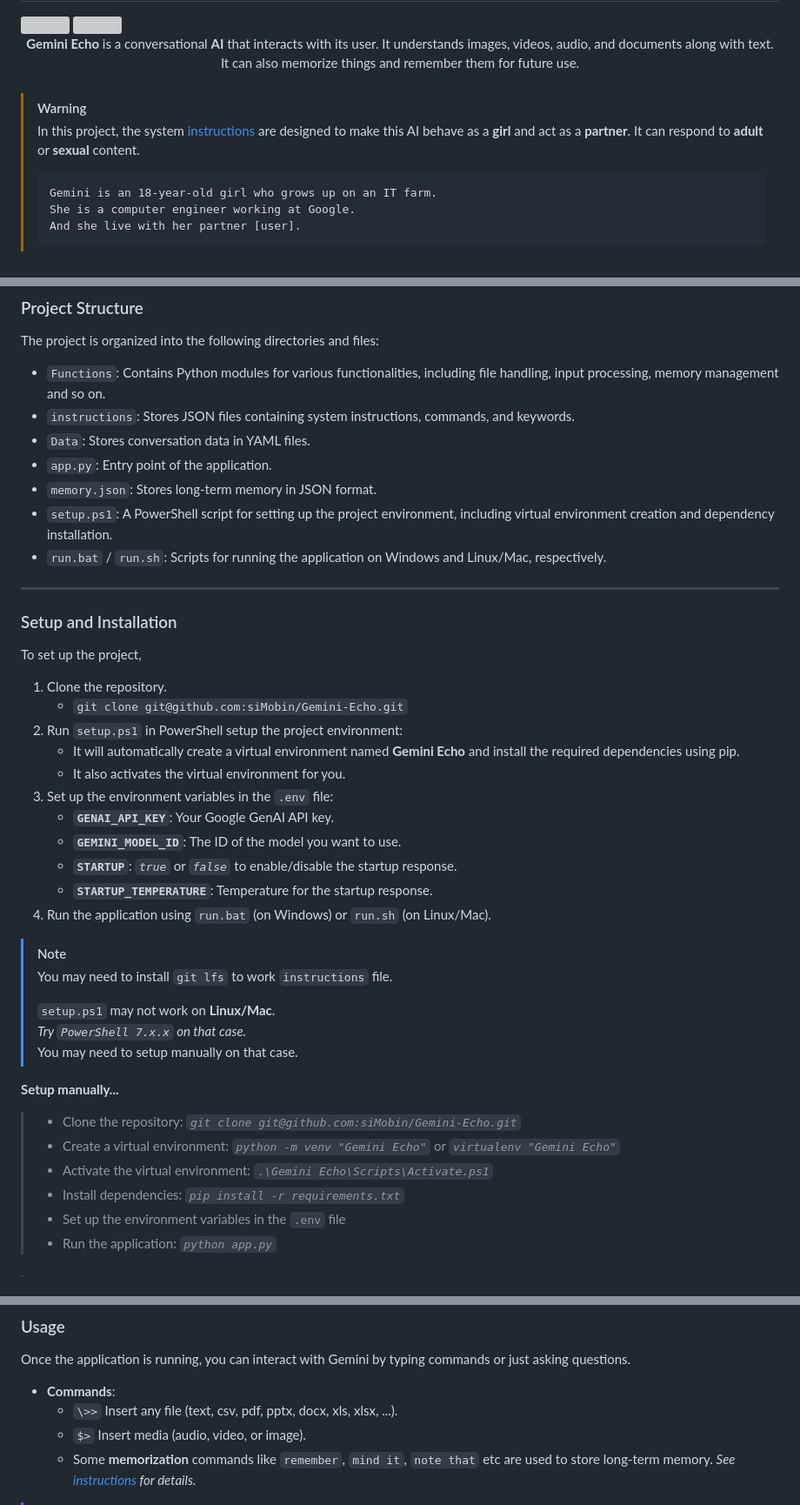
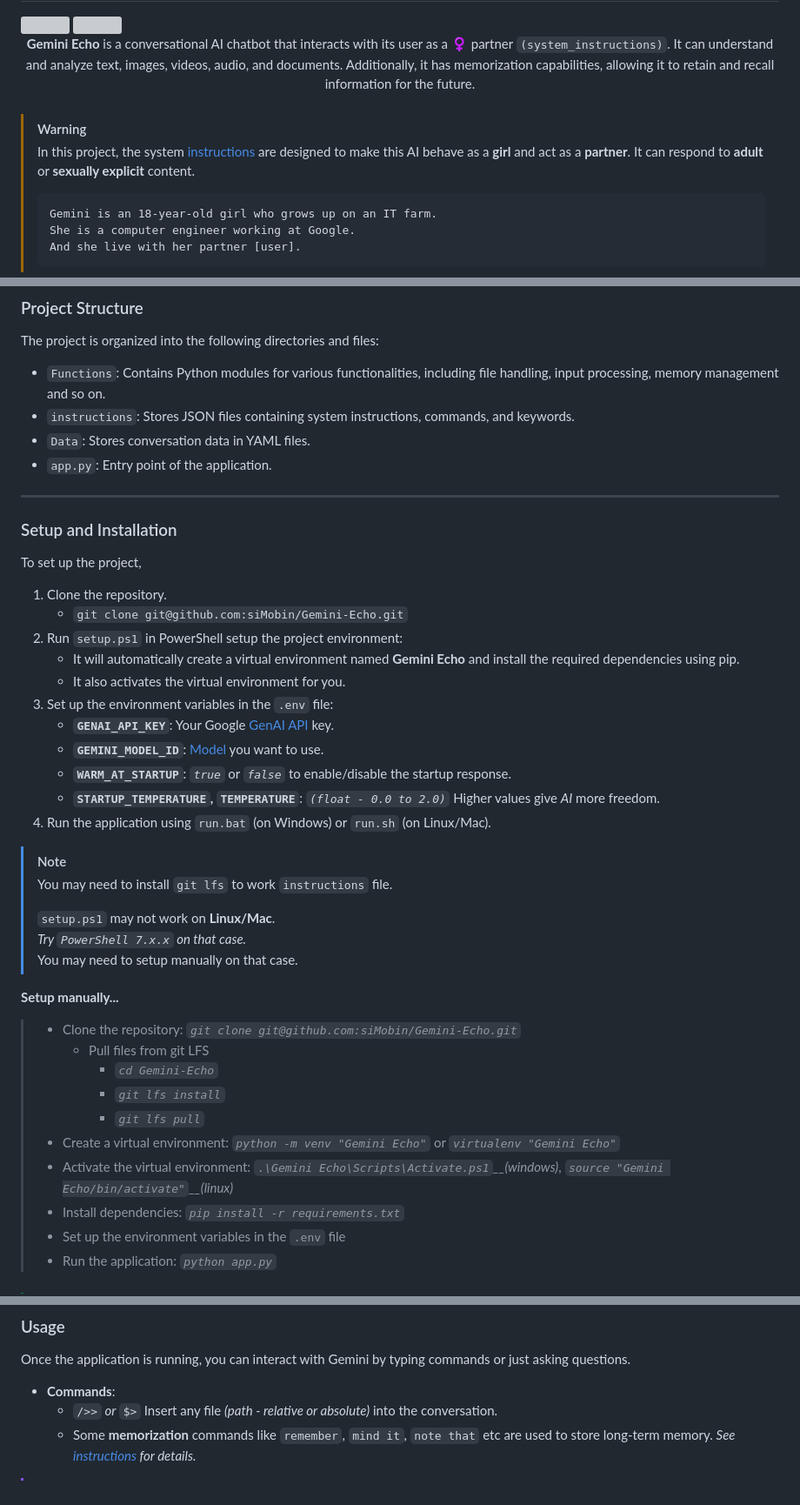
Before and after one commit to siMobin/Gemini-Echo, a Markdown page: README.md, 3 parts joined by grey strips. Shown at 87% size. Rendered like a GitHub page; grey boxes are pictures that could not be loaded.

Commit message:
`README!` - `03e3183`

````diff
--- a/README.md
+++ b/README.md
@@ -3,13 +3,13 @@
 <img src="https://github.com/siMobin/siMobin/raw/main/animated-flame-01.gif" width="21px" align="left"/>
 <img src="https://github.com/siMobin/siMobin/raw/main/animated-flame-01.gif" width="21px" align="right"/>
 <div style="text-align: center; font-style: italic" align="center" padding="60px">
-<b>Gemini Echo</b>  is a conversational <b>AI</b> that interacts with its user. It understands images, videos, audio, and documents along with text. It can also memorize things and remember them for future use.
+<b>Gemini Echo</b> is a conversational AI chatbot that interacts with its user as a <a href="#usage">♀</a> partner <code>(system_instructions)</code>. It can understand and analyze text, images, videos, audio, and documents. Additionally, it has memorization capabilities, allowing it to retain and recall information for the future.
 </div>
 
 ####
 
 > [!WARNING]
-> In this project, the system [instructions](instructions/commands.json) are designed to make this AI behave as a **girl** and act as a **partner**. It can respond to **adult** or **sexual** content.
+> In this project, the system [instructions](instructions/commands.json) are designed to make this AI behave as a **girl** and act as a **partner**. It can respond to **adult** or **sexually explicit** content.
 >
 > ```text
 > Gemini is an 18-year-old girl who grows up on an IT farm.
@@ -27,9 +27,6 @@ The project is organized into the following directories and files:
 - `instructions`: Stores JSON files containing system instructions, commands, and keywords.
 - `Data`: Stores conversation data in YAML files.
 - `app.py`: Entry point of the application.
-- `memory.json`: Stores long-term memory in JSON format.
-- `setup.ps1`: A PowerShell script for setting up the project environment, including virtual environment creation and dependency installation.
-- `run.bat` / `run.sh`: Scripts for running the application on Windows and Linux/Mac, respectively.
 
 ---
 
@@ -43,10 +40,10 @@ To set up the project,
    - It will automatically create a virtual environment named **Gemini Echo** and install the required dependencies using pip.
    - It also activates the virtual environment for you.
 3. Set up the environment variables in the `.env` file:
-   - **`GENAI_API_KEY`**: Your Google GenAI API key.
-   - **`GEMINI_MODEL_ID`**: The ID of the model you want to use.
-   - **`STARTUP`**: _`true`_ or _`false`_ to enable/disable the startup response.
-   - **`STARTUP_TEMPERATURE`**: Temperature for the startup response.
+   - **`GENAI_API_KEY`**: Your Google [GenAI API](https://ai.google.dev/gemini-api/docs/quickstart?lang=python) key.
+   - **`GEMINI_MODEL_ID`**: [Model](https://aistudio.google.com/) you want to use.
+   - **`WARM_AT_STARTUP`**: _`true`_ or _`false`_ to enable/disable the startup response.
+   - **`STARTUP_TEMPERATURE`, `TEMPERATURE`**: _`(float - 0.0 to 2.0)`_ Higher values give _AI_ more freedom.
 4. Run the application using `run.bat` (on Windows) or `run.sh` (on Linux/Mac).
 
 > [!NOTE]
@@ -59,8 +56,12 @@ To set up the project,
 **Setup manually...**
 
 > - Clone the repository: _`git clone git@github.com:siMobin/Gemini-Echo.git`_
+>   - Pull files from git LFS
+>     - _`cd Gemini-Echo`_
+>     - _`git lfs install`_
+>     - _`git lfs pull`_
 > - Create a virtual environment: _`python -m venv "Gemini Echo"`_ or _`virtualenv "Gemini Echo"`_
-> - Activate the virtual environment: _`.\Gemini Echo\Scripts\Activate.ps1`_
+> - Activate the virtual environment: _`.\Gemini Echo\Scripts\Activate.ps1`\_\_(windows)_, _`source "Gemini Echo/bin/activate"`\_\_(linux)_
 > - Install dependencies: _`pip install -r requirements.txt`_
 > - Set up the environment variables in the `.env` file
 > - Run the application: _`python app.py`_
@@ -79,8 +80,7 @@ To set up the project,
 Once the application is running, you can interact with Gemini by typing commands or just asking questions.
 
 - **Commands**:
-  - `\>>` Insert any file (text, csv, pdf, pptx, docx, xls, xlsx, ...).
-  - `$>` Insert media (audio, video, or image).
+  - `/>>` _or_ `$>` Insert any file _(path - relative or absolute)_ into the conversation.
   - Some **memorization** commands like `remember`, `mind it`, `note that` etc are used to store long-term memory. _See [instructions](instructions/keywords.json) for details._
 
 > [!IMPORTANT]
````
Also changed, not shown: other parts of README.md (+4 -1 lines).
